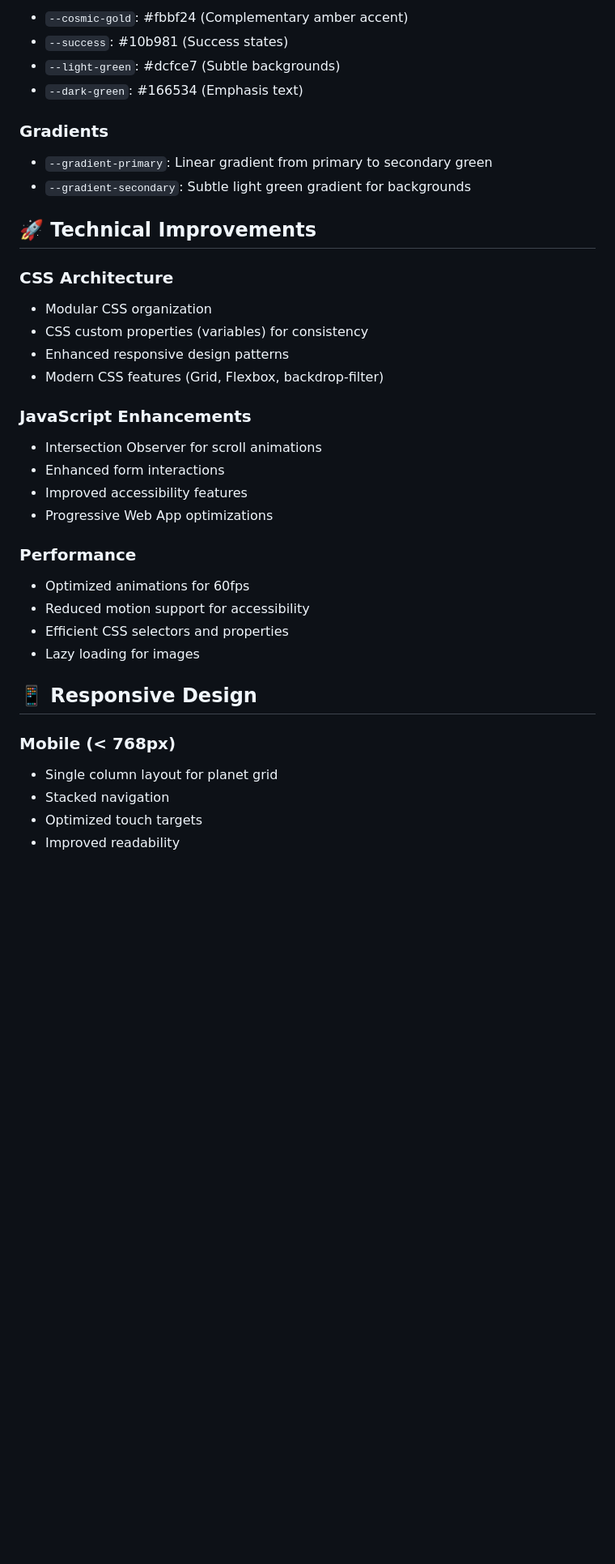
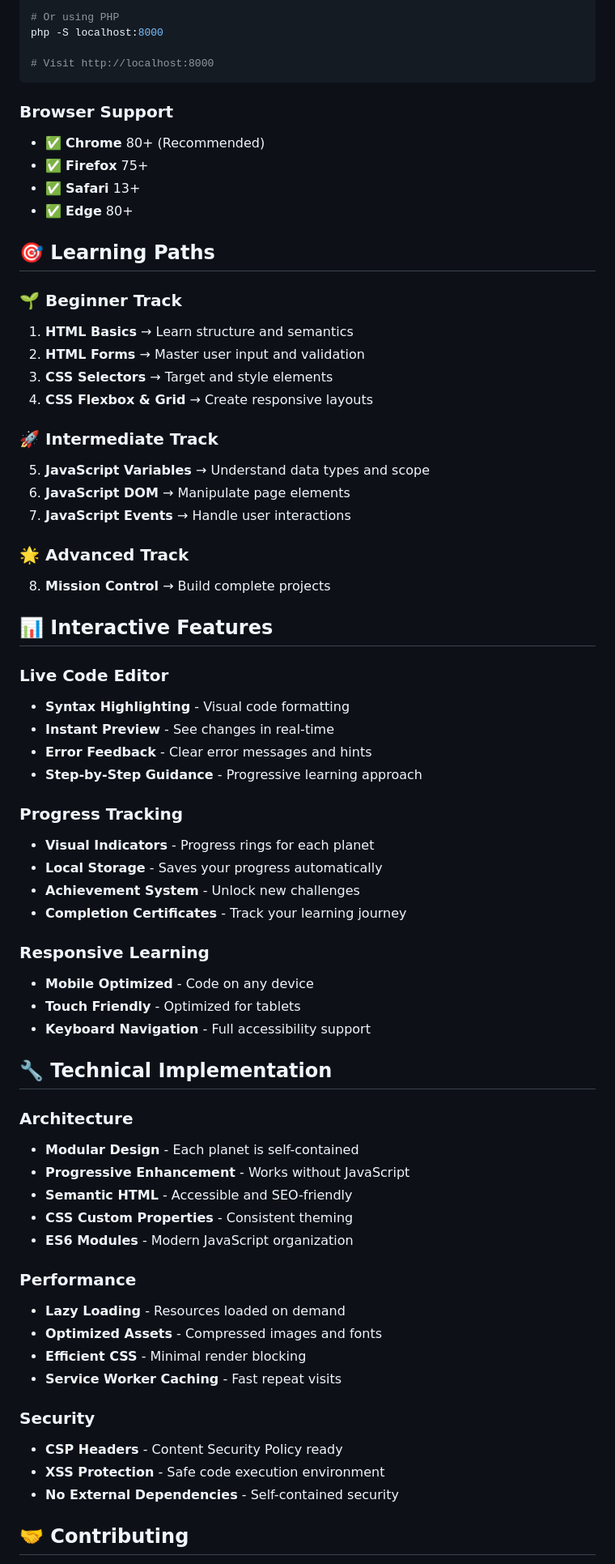
Before and after one commit to SUSHANK001-ops/CodeQuest, a Markdown page: README.md, the part around one of its changes. Shown at 81% size. Drawn GitHub-style; blank space fills up the shorter version.

Commit message:
Revise README.md to enhance project description, features, and user experience details

````diff
--- a/README.md
+++ b/README.md
@@ -78,43 +133,80 @@ A beautiful, interactive space-themed learning platform for mastering HTML, CSS,
 
-- `--cosmic-gold`: #fbbf24 (Complementary amber accent)
-- `--success`: #10b981 (Success states)
-- `--light-green`: #dcfce7 (Subtle backgrounds)
-- `--dark-green`: #166534 (Emphasis text)
+# Or using PHP
+php -S localhost:8000
 
-### Gradients
+# Visit http://localhost:8000
+```
 
-- `--gradient-primary`: Linear gradient from primary to secondary green
-- `--gradient-secondary`: Subtle light green gradient for backgrounds
+### Browser Support
 
-## 🚀 Technical Improvements
+- ✅ **Chrome** 80+ (Recommended)
+- ✅ **Firefox** 75+
+- ✅ **Safari** 13+
+- ✅ **Edge** 80+
 
-### CSS Architecture
+## 🎯 Learning Paths
 
-- Modular CSS organization
-- CSS custom properties (variables) for consistency
-- Enhanced responsive design patterns
-- Modern CSS features (Grid, Flexbox, backdrop-filter)
+### 🌱 Beginner Track
 
-### JavaScript Enhancements
+1. **HTML Basics** → Learn structure and semantics
+2. **HTML Forms** → Master user input and validation
+3. **CSS Selectors** → Target and style elements
+4. **CSS Flexbox & Grid** → Create responsive layouts
 
-- Intersection Observer for scroll animations
-- Enhanced form interactions
-- Improved accessibility features
-- Progressive Web App optimizations
+### 🚀 Intermediate Track
+
+5. **JavaScript Variables** → Understand data types and scope
+6. **JavaScript DOM** → Manipulate page elements
+7. **JavaScript Events** → Handle user interactions
+
+### 🌟 Advanced Track
+
+8. **Mission Control** → Build complete projects
+
+## 📊 Interactive Features
+
+### Live Code Editor
+
+- **Syntax Highlighting** - Visual code formatting
+- **Instant Preview** - See changes in real-time
+- **Error Feedback** - Clear error messages and hints
+- **Step-by-Step Guidance** - Progressive learning approach
+
+### Progress Tracking
+
+- **Visual Indicators** - Progress rings for each planet
+- **Local Storage** - Saves your progress automatically
+- **Achievement System** - Unlock new challenges
+- **Completion Certificates** - Track your learning journey
+
+### Responsive Learning
+
+- **Mobile Optimized** - Code on any device
+- **Touch Friendly** - Optimized for tablets
+- **Keyboard Navigation** - Full accessibility support
+
+## 🔧 Technical Implementation
+
+### Architecture
+
+- **Modular Design** - Each planet is self-contained
+- **Progressive Enhancement** - Works without JavaScript
+- **Semantic HTML** - Accessible and SEO-friendly
+- **CSS Custom Properties** - Consistent theming
+- **ES6 Modules** - Modern JavaScript organization
 
 ### Performance
 
-- Optimized animations for 60fps
-- Reduced motion support for accessibility
-- Efficient CSS selectors and properties
-- Lazy loading for images
+- **Lazy Loading** - Resources loaded on demand
+- **Optimized Assets** - Compressed images and fonts
+- **Efficient CSS** - Minimal render blocking
+- **Service Worker Caching** - Fast repeat visits
 
-## 📱 Responsive Design
+### Security
 
-### Mobile (< 768px)
+- **CSP Headers** - Content Security Policy ready
+- **XSS Protection** - Safe code execution environment
+- **No External Dependencies** - Self-contained security
 
-- Single column layout for planet grid
-- Stacked navigation
-- Optimized touch targets
-- Improved readability
+## 🤝 Contributing
 
````
Also changed, not shown: other parts of README.md (+133 -99 lines).
